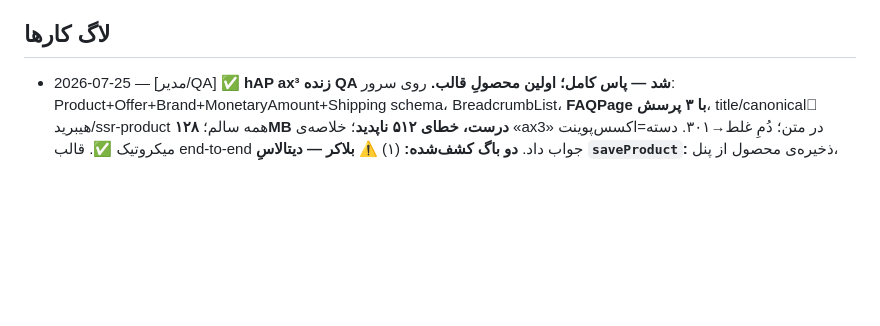
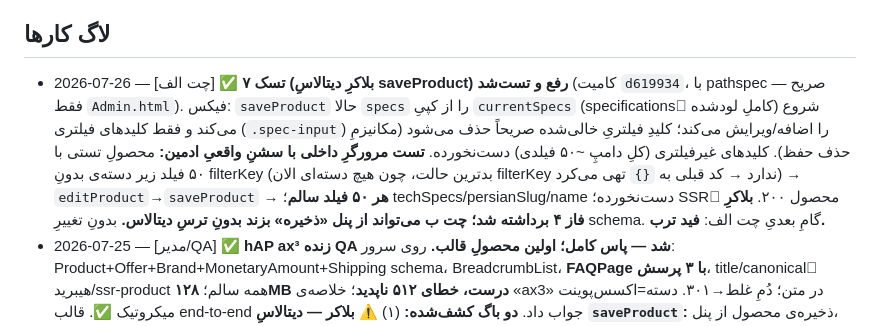
Before and after one commit to amirMasoudm/shop, a Markdown page: docs/CHANGELOG.md, the part around the change. Drawn GitHub-style; blank space fills up the shorter version.

Commit message:
CHANGELOG: ثبت رفع بلاکرِ تسک۷ (دیتالاس saveProduct)
Co-Authored-By: Claude Sonnet 5 <noreply@anthropic.com>

```diff
--- a/docs/CHANGELOG.md
+++ b/docs/CHANGELOG.md
@@ -24,6 +24,7 @@
 - امنیت: نوشتن‌های ادمین باید ROLE_ADMIN باشند. ✅ `POST/PUT/DELETE /api/v1/products` اکنون ADMIN است (رفع در 2026-07-23، کامیت 5d3d657).
 
 ## لاگ کارها
+- 2026-07-26 — [چت الف] ✅ **تسک ۷ (بلاکرِ دیتالاسِ saveProduct) رفع و تست‌شد** (کامیت `d619934`، با pathspec صریح — فقط `Admin.html`). فیکس: `saveProduct` حالا `specs` را از کپیِ `currentSpecs` (specificationsِ کاملِ لودشده) شروع می‌کند و فقط کلیدهای فیلتری (`.spec-input`) را اضافه/ویرایش می‌کند؛ کلیدِ فیلتریِ خالی‌شده صریحاً حذف می‌شود (مکانیزمِ حذف حفظ). کلیدهای غیرفیلتری (کلِ دامپِ ~۵۰ فیلدی) دست‌نخورده. **تست مرورگرِ داخلی با سشنِ واقعیِ ادمین:** محصولِ تستی با ۵۰ فیلد زیر دسته‌ی بدونِ filterKey (بدترین حالت، چون هیچ دسته‌ای الان filterKey ندارد → کد قبلی به `{}` تهی می‌کرد) → `editProduct`→`saveProduct` → **هر ۵۰ فیلد سالم**؛ techSpecs/persianSlug/name دست‌نخورده؛ SSRِ محصول ۲۰۰. **بلاکرِ فاز ۴ برداشته شد؛ چت ب می‌تواند از پنل «ذخیره» بزند بدونِ ترسِ دیتالاس.** بدونِ تغییرِ schema. گامِ بعدیِ چت الف: **فید ترب.**
 - 2026-07-25 — [مدیر/QA] ✅ **hAP ax³ زنده QA شد — پاس کامل؛ اولین محصولِ قالب.** روی سرور: Product+Offer+Brand+MonetaryAmount+Shipping schema، BreadcrumbList، **FAQPage با ۳ پرسش**، title/canonicalِ هیبرید/ssr-product همه سالم؛ **۱۲۸MB درست، خطای ۵۱۲ ناپدید**؛ خلاصه‌ی «ax3» در متن؛ دُمِ غلط→۳۰۱. دسته=اکسس‌پوینت میکروتیک ✅. قالب end-to-end جواب داد. **دو باگ کشف‌شده:** (۱) ⚠️ **بلاکر — دیتالاسِ `saveProduct`:** ذخیره‌ی محصول از پنل، `specifications` را از filterKeys بازمی‌سازد و کلِ دامپِ ۵۰فیلدی را پاک می‌کند (تایید مستقلِ مدیر در کد، خط ۱۸۵۳). خطر برای انبوه + برای ورودِ دستیِ ابعاد توسط کاربر. → **تسک ۷ چت الف صادر شد** (`prompt-tech-chat-task7-savefix.md`) — merge به‌جای replace. **تا رفع، روی محصولِ دارای دامپ دکمه‌ی «ذخیره» پنل زده نشود.** (۲) alt اختصاصیِ گالری: `images` فقط List<String> است؛ SSR الان alt را از name/seoTitle می‌سازد (چون seoTitle شاملِ «ax3» است، قابل‌قبول)؛ altِ اختصاصی نیاز به schema دارد → بک‌لاگ.
 - 2026-07-25 — [مدیر/QA] ✅ **تسک ۶ (آدرسِ هیبرید) مستقل روی سرورِ زنده پاس شد — سئو نشکست.** curl روی محصولِ واقعی: URL هیبریدِ کامل→۲۰۰ با canonicalِ خودـهیبرید + `ssr-product` + `"@type":"Product"`؛ **تک‌بخشیِ قدیمی→۲۰۰ ولی canonical/og:url به فرمِ هیبرید** (پس محتوای تکراریِ ایندکس‌پذیر نداریم)؛ دُمِ غلط→۳۰۱ به canonical (Location معتبرِ percent-encode)؛ resolver ناموجود→۴۰۴ واقعی (بدون soft-404)؛ sitemap کاملاً encode. کلاسِ باگِ «دُمِ فارسی→۴۰۴» بسته شد. **تسک ۶ بسته؛ چت الف آزاد.** (پرکردنِ `persianSlug` توسط چت ب اختیاری است — خالی از نام ساخته می‌شود.)
 - 2026-07-25 — [چت الف] ✅ **تسک ۶ (آدرسِ هیبریدِ محصول) کامل و تست‌شد.** ⚠️ **schemaی جدید:** `Product.persianSlug` (+ `ProductRequest.persianSlug` و مپینگ در `ProductService.applyRichContent` تا چت ب بتواند از پنل پرش کند؛ اگر خالی بماند هنگام رندر از نامِ محصول ساخته می‌شود). **نکته‌ی هم‌زمانی:** کدِ من (۶ فایل: StoreWebController/Product/ProductRequest/ProductService/SlugUtil/CL.html) به‌خاطر مخزنِ مشترک، سهواً داخلِ کامیتِ مدیرِ `399e98b` (پیام: «تایید نمونه‌ی hAP ax³…») ثبت شد — کد سالم و کامل است، فقط پیامِ کامیت مالِ من نیست. جزئیات: مسیرِ `/product/{resolver}/{persianTail}`؛ resolver (اسلاگ/id) قطعی resolve می‌کند و دُمِ فارسی تزئینی است (کلاسِ باگِ «دُمِ فارسی→۴۰۴» حل شد)؛ دُمِ غلط→۳۰۱ به canonical (Location به‌صورت percent-encode)؛ تک‌بخشیِ قدیمی و id همچنان ۲۰۰ با canonicalِ هیبرید؛ `SlugUtil.sanitizeTail` (حذفِ ³/+/#/&، فقط حرف+رقم+خط‌تیره)؛ sitemap کاملاً percent-encode؛ SSRِ لینک‌های محصول + JSON-LD + SPA (`productPath`/pushState/popstate) هیبرید؛ **دسته‌ها دست‌نخورده.** تست: curl (هیبریدِ درست→۲۰۰، دُمِ غلط→۳۰۱ با Location معتبر→۲۰۰، id/تک‌بخشی→۲۰۰) + مرورگرِ داخلی (کلیک کارت→pushState هیبرید، لودِ مستقیمِ هیبرید→SSR+هایدریت بدونِ خطای کنسول). **آماده‌ی QAی مدیر.** پیشنهاد: بعد از این، چت ب می‌تواند `persianSlug` محصولات را پر کند (اختیاری؛ بدونِ آن هم از نام ساخته می‌شود).
```
